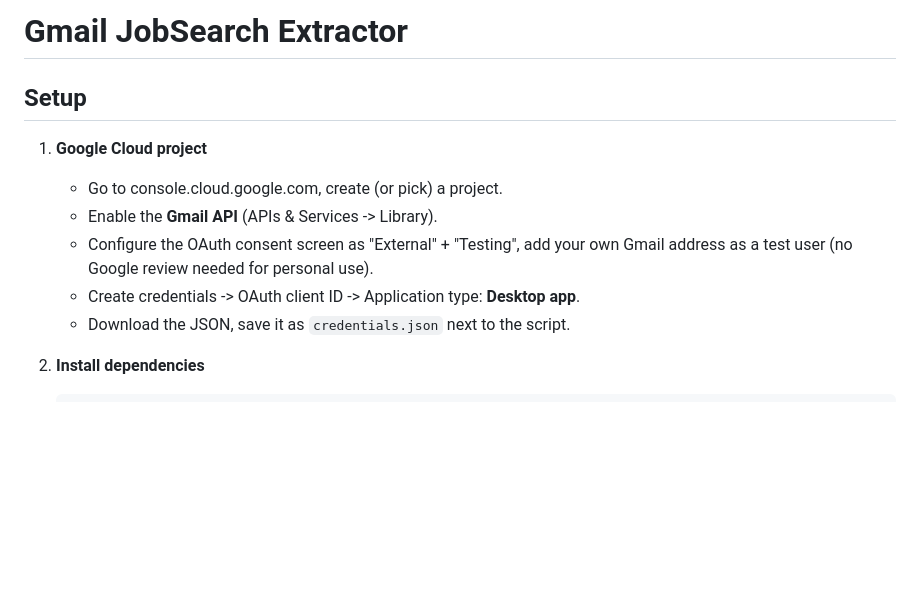
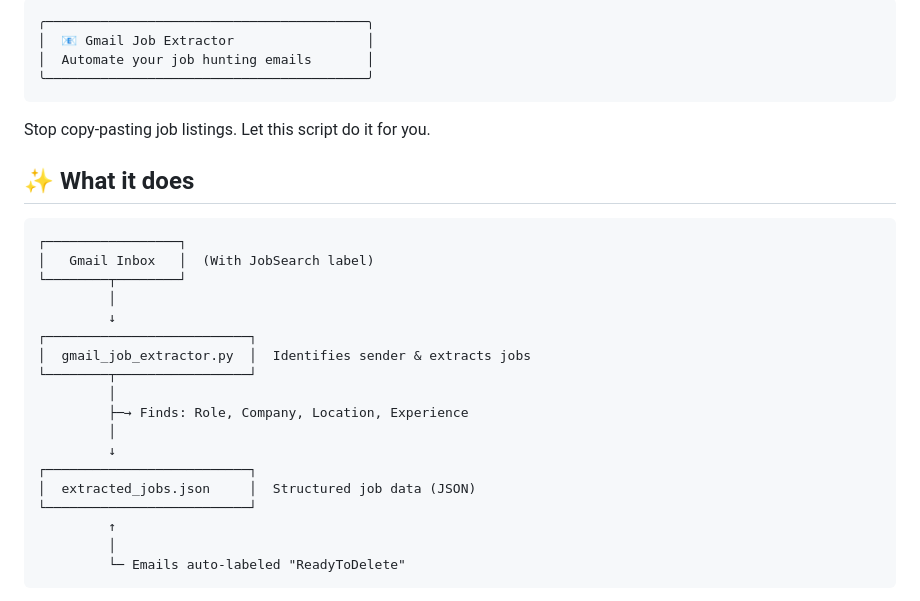
Before and after one commit to PhantomMajor/gmailJobExtractor, a Markdown page: readme.md, the part around the change printed below. Rendered like a GitHub page; blank space fills up the shorter version.

````diff
--- a/readme.md
+++ b/readme.md
@@ -1,14 +1,32 @@
-# Gmail JobSearch Extractor
+```
+╭─────────────────────────────────────────╮
+│  📧 Gmail Job Extractor                 │
+│  Automate your job hunting emails       │
+╰─────────────────────────────────────────╯
+```
 
-## Setup
+Stop copy-pasting job listings. Let this script do it for you.
 
-1. **Google Cloud project**
-   - Go to console.cloud.google.com, create (or pick) a project.
-   - Enable the **Gmail API** (APIs & Services -> Library).
-   - Configure the OAuth consent screen as "External" + "Testing", add your
-     own Gmail address as a test user (no Google review needed for personal use).
-   - Create credentials -> OAuth client ID -> Application type: **Desktop app**.
-   - Download the JSON, save it as `credentials.json` next to the script.
+## ✨ What it does
 
-2. **Install dependencies**
-   ```
+```
+┌─────────────────┐
+│   Gmail Inbox   │  (With JobSearch label)
+└────────┬────────┘
+         │
+         ↓
+┌──────────────────────────┐
+│  gmail_job_extractor.py  │  Identifies sender & extracts jobs
+└────────┬─────────────────┘
+         │
+         ├─→ Finds: Role, Company, Location, Experience
+         │
+         ↓
+┌──────────────────────────┐
+│  extracted_jobs.json     │  Structured job data (JSON)
+└──────────────────────────┘
+         ↑
+         │
+         └─ Emails auto-labeled "ReadyToDelete"
+```
+
````
Also changed, not shown: other parts of readme.md (+95 -23 lines), screenshots/extracted_jobs_output.jpeg (added), screenshots/gmail_processed.jpeg (added).
